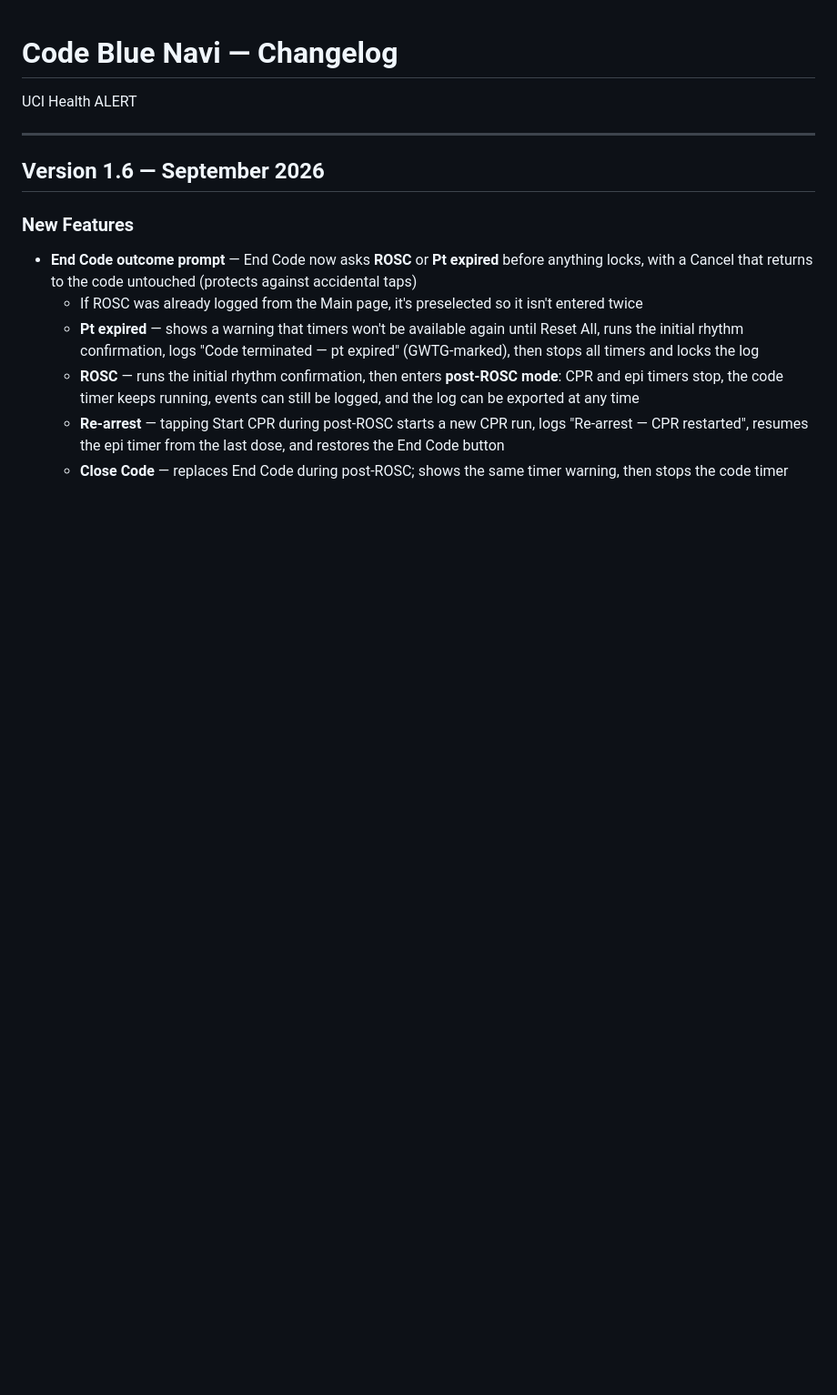
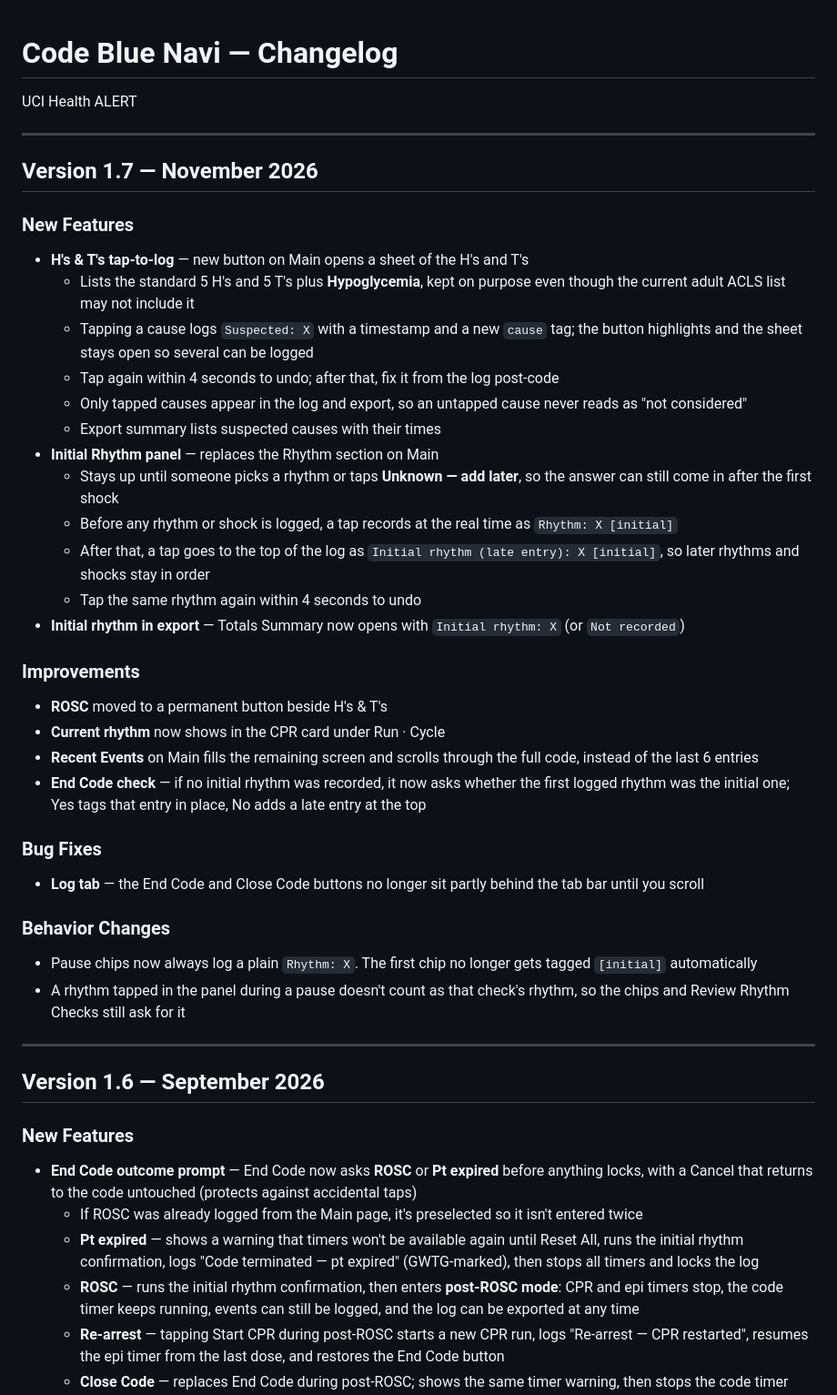
Before and after one commit to ALERT-Sapo/Code-Blue-NAVI, a Markdown page: CHANGELOG.md, the part around the change. Shown at 91% size. GitHub-like rendering; blank space fills up the shorter version.

```diff
--- a/CHANGELOG.md
+++ b/CHANGELOG.md
@@ -1,5 +1,36 @@
 # Code Blue Navi — Changelog
 UCI Health ALERT
+
+---
+
+## Version 1.7 — November 2026
+
+### New Features
+- **H's & T's tap-to-log** — new button on Main opens a sheet of the H's and T's
+  - Lists the standard 5 H's and 5 T's plus **Hypoglycemia**, kept on purpose even though the current adult ACLS list may not include it
+  - Tapping a cause logs `Suspected: X` with a timestamp and a new `cause` tag; the button highlights and the sheet stays open so several can be logged
+  - Tap again within 4 seconds to undo; after that, fix it from the log post-code
+  - Only tapped causes appear in the log and export, so an untapped cause never reads as "not considered"
+  - Export summary lists suspected causes with their times
+- **Initial Rhythm panel** — replaces the Rhythm section on Main
+  - Stays up until someone picks a rhythm or taps **Unknown — add later**, so the answer can still come in after the first shock
+  - Before any rhythm or shock is logged, a tap records at the real time as `Rhythm: X [initial]`
+  - After that, a tap goes to the top of the log as `Initial rhythm (late entry): X [initial]`, so later rhythms and shocks stay in order
+  - Tap the same rhythm again within 4 seconds to undo
+- **Initial rhythm in export** — Totals Summary now opens with `Initial rhythm: X` (or `Not recorded`)
+
+### Improvements
+- **ROSC** moved to a permanent button beside H's & T's
+- **Current rhythm** now shows in the CPR card under Run · Cycle
+- **Recent Events** on Main fills the remaining screen and scrolls through the full code, instead of the last 6 entries
+- **End Code check** — if no initial rhythm was recorded, it now asks whether the first logged rhythm was the initial one; Yes tags that entry in place, No adds a late entry at the top
+
+### Bug Fixes
+- **Log tab** — the End Code and Close Code buttons no longer sit partly behind the tab bar until you scroll
+
+### Behavior Changes
+- Pause chips now always log a plain `Rhythm: X`. The first chip no longer gets tagged `[initial]` automatically
+- A rhythm tapped in the panel during a pause doesn't count as that check's rhythm, so the chips and Review Rhythm Checks still ask for it
 
 ---
 
```
